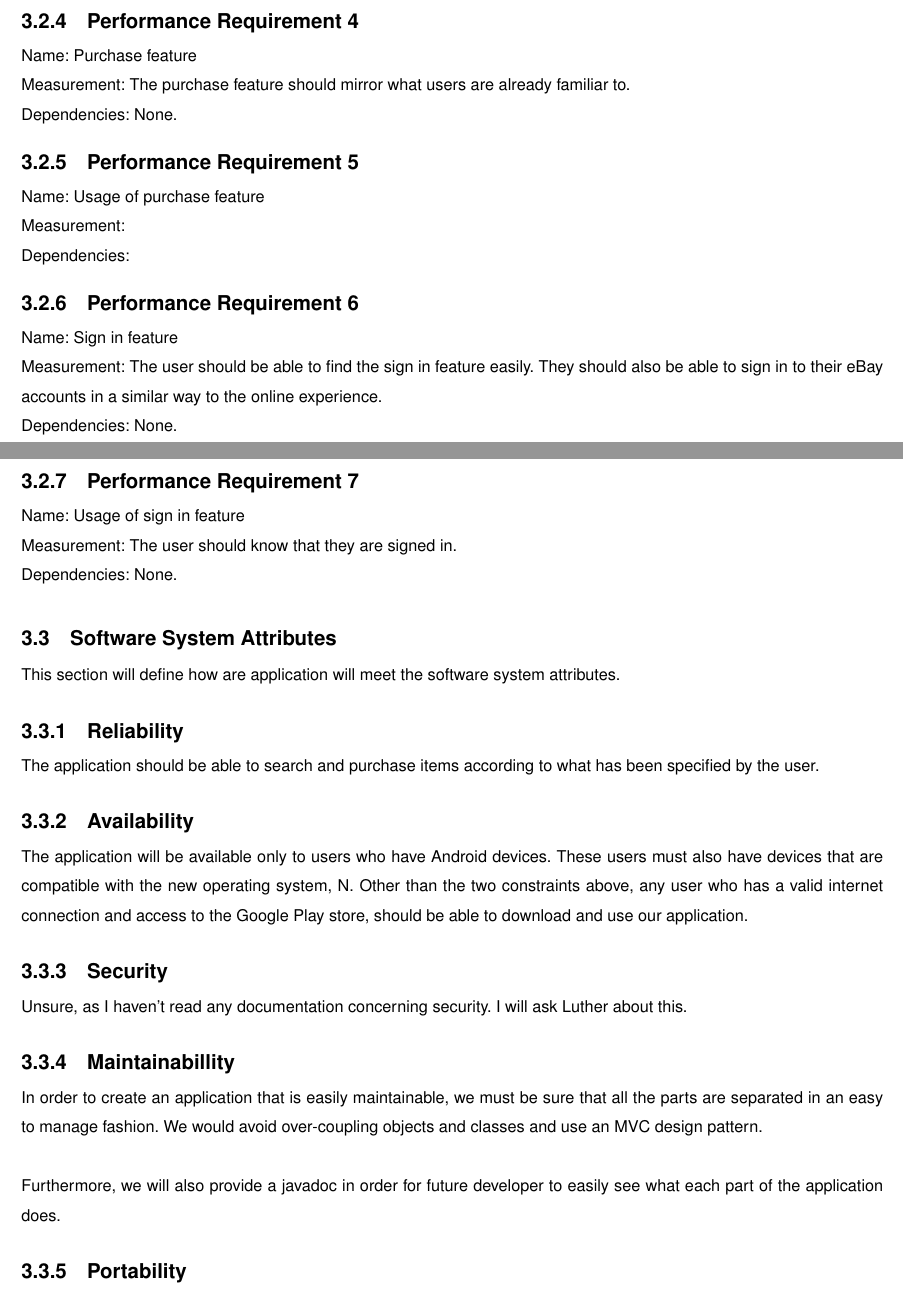
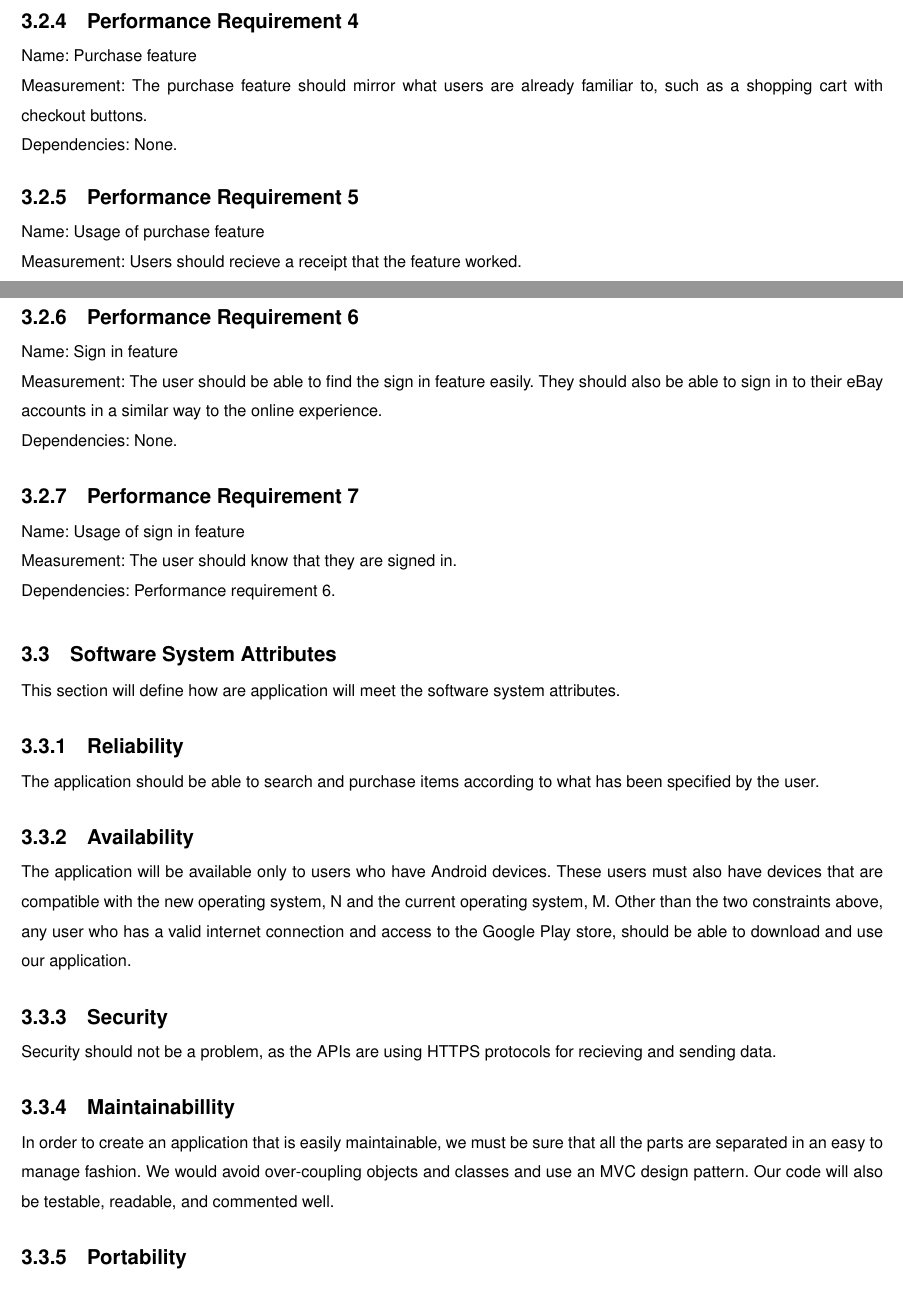
Before and after one commit to FoulgerDevin/UniversityGear, a LaTeX paper (latex/reqDoc/reqDoc.tex): two parts of pages 9 and 10 of 10 before the commit and two parts of pages 9 and 10 of 11 after it, joined at a grey line, cut so that both start at the same text. Compiled offline with pdfLaTeX; a LaTeX package or settings file that is missing is left out.

Commit message:
Updating req doc

```diff
--- a/latex/reqDoc/reqDoc.tex
+++ b/latex/reqDoc/reqDoc.tex
@@ -5,6 +5,7 @@
 \usepackage{amsmath}
 \usepackage{amsthm}
 \usepackage{tabularx}
+\usepackage{graphicx}
 
 \newcommand{\subparagraph}{}
 \usepackage{titlesec}
@@ -408,13 +412,13 @@ Dependencies: None.
 \subsubsection{Performance Requirement 4}
 Name: Purchase feature\newline
 Measurement: The purchase feature should mirror what users are already familiar
-to.\newline
+to, such as a shopping cart with checkout buttons.\newline
 Dependencies: None.
 
 \subsubsection{Performance Requirement 5}
 Name: Usage of purchase feature\newline
-Measurement:\newline
-Dependencies:
+Measurement: Users should recieve a receipt that the feature worked.\newline
+Dependencies: Performance requirement 4.
 
 \subsubsection{Performance Requirement 6}
 Name: Sign in feature\newline
@@ -426,7 +430,7 @@ Dependencies: None.
 \subsubsection{Performance Requirement 7}
 Name: Usage of sign in feature\newline
 Measurement: The user should know that they are signed in. \newline
-Dependencies: None.
+Dependencies: Performance requirement 6.
 
 \subsection{Software System Attributes}
 
@@ -442,22 +446,21 @@ has been specified by the user.
 
 The application will be available only to users who have Android devices. These
 users must also have devices that are compatible with the new operating system,
-N. Other than the two constraints above, any user who has a valid internet
-connection and access to the Google Play store, should be able to download and
-use our application.
+N and the current operating system, M. Other than the two constraints above,
+any user who has a valid internet connection and access to the Google Play
+store, should be able to download and use our application.
 
 \subsubsection{Security}
 
-Unsure, as I haven't read any documentation concerning security. I will ask Luther about this.
+Security should not be a problem, as the APIs are using HTTPS protocols for
+recieving and sending data.
 
 \subsubsection{Maintainabillity}
 
 In order to create an application that is easily maintainable, we must be sure
 that all the parts are separated in an easy to manage fashion. We would avoid
-over-coupling objects and classes and use an MVC design pattern. \newline
-
-Furthermore, we will also provide a javadoc in order for future developer to
-easily see what each part of the application does.
+over-coupling objects and classes and use an MVC design pattern. Our code
+will also be testable, readable, and commented well.
 
 \subsubsection{Portability}
 
@@ -465,3 +468,4 @@ We acknowledge the fact that our application will not be very portable. This is
 because we a specifically developing the application for Android systems. This
 means that our language is also going to be in Java.
 
+\newpage
```
Also changed, not shown: documents/reqDoc.pdf (added), latex/reqDoc/ganttChart.png (added), latex/reqDoc/reqDoc.tex (32 more changed lines).
